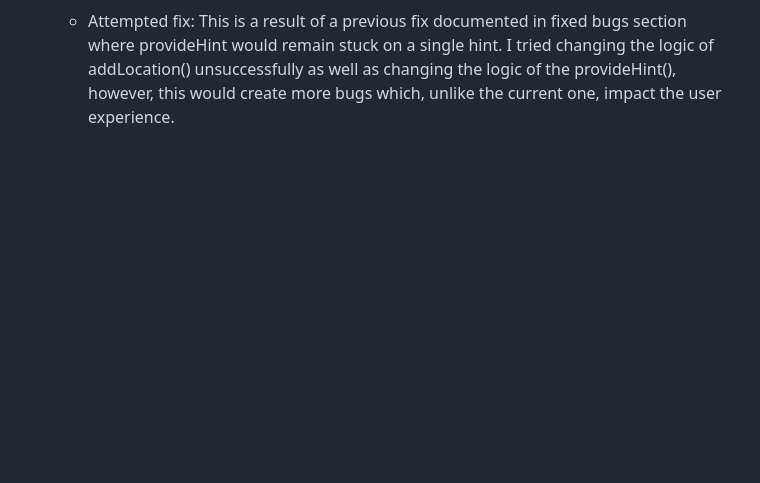
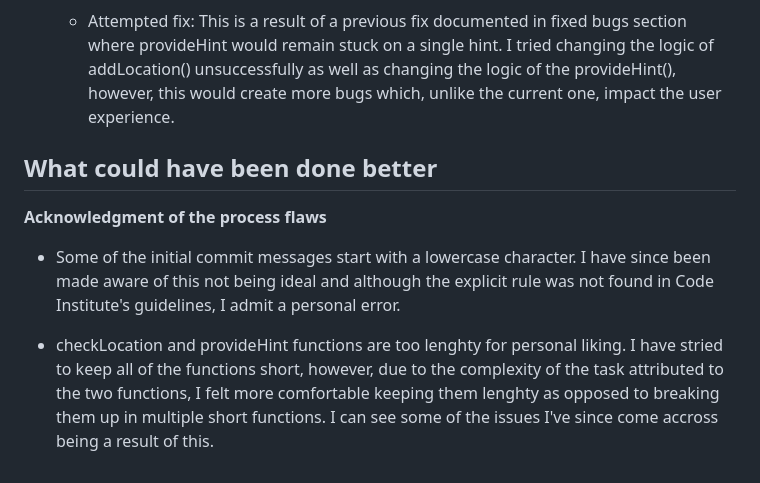
Before and after one commit to josipcodes/numbers-game, a Markdown page: TESTING.md, the part around the change. Rendered like a GitHub page; blank space fills up the shorter version.

Commit message:
Add 'what could have been done better' to TESTING

```diff
--- a/TESTING.md
+++ b/TESTING.md
@@ -172,3 +172,11 @@ Defensive programming was manually tested with the below user acceptance testing
     ![screenshot](documentation/bugs/unfixed-hint.png)
 
     - Attempted fix: This is a result of a previous fix documented in fixed bugs section where provideHint would remain stuck on a single hint. I tried changing the logic of addLocation() unsuccessfully as well as changing the logic of the provideHint(), however, this would create more bugs which, unlike the current one, impact the user experience.
+
+## What could have been done better
+
+**Acknowledgment of the process flaws**
+
+- Some of the initial commit messages start with a lowercase character. I have since been made aware of this not being ideal and although the explicit rule was not found in Code Institute's guidelines, I admit a personal error.
+
+- checkLocation and provideHint functions are too lenghty for personal liking. I have stried to keep all of the functions short, however, due to the complexity of the task attributed to the two functions, I felt more comfortable keeping them lenghty as opposed to breaking them up in multiple short functions. I can see some of the issues I've since come accross being a result of this.
```
